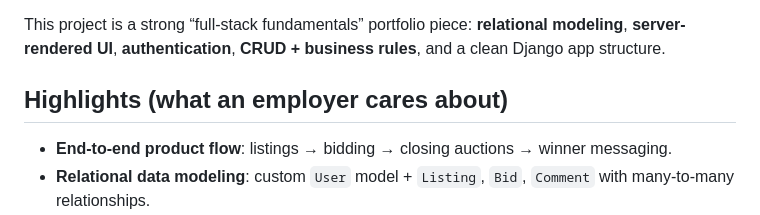
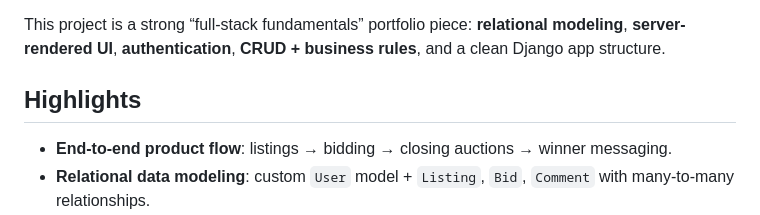
Before and after one commit to IKK999/CS50, a Markdown page: README.md, the part around the change. Drawn GitHub-style.

```diff
--- a/README.md
+++ b/README.md
@@ -4,7 +4,7 @@ An eBay-style commerce web app built with **Django**: users can register/login,
 
 This project is a strong “full-stack fundamentals” portfolio piece: **relational modeling**, **server-rendered UI**, **authentication**, **CRUD + business rules**, and a clean Django app structure.
 
-## Highlights (what an employer cares about)
+## Highlights
 
 - **End-to-end product flow**: listings → bidding → closing auctions → winner messaging.
 - **Relational data modeling**: custom `User` model + `Listing`, `Bid`, `Comment` with many-to-many relationships.
```
